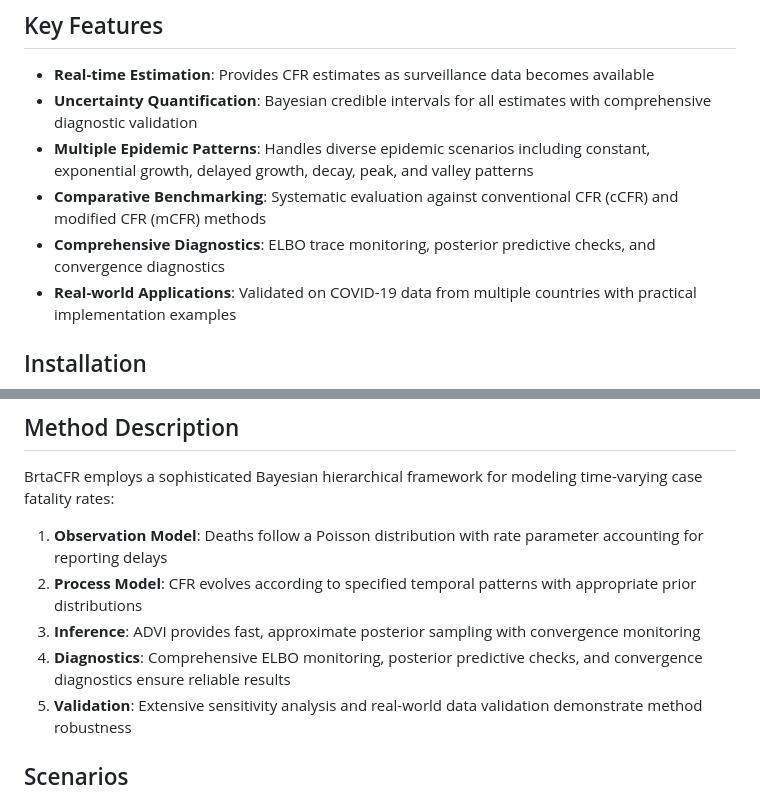
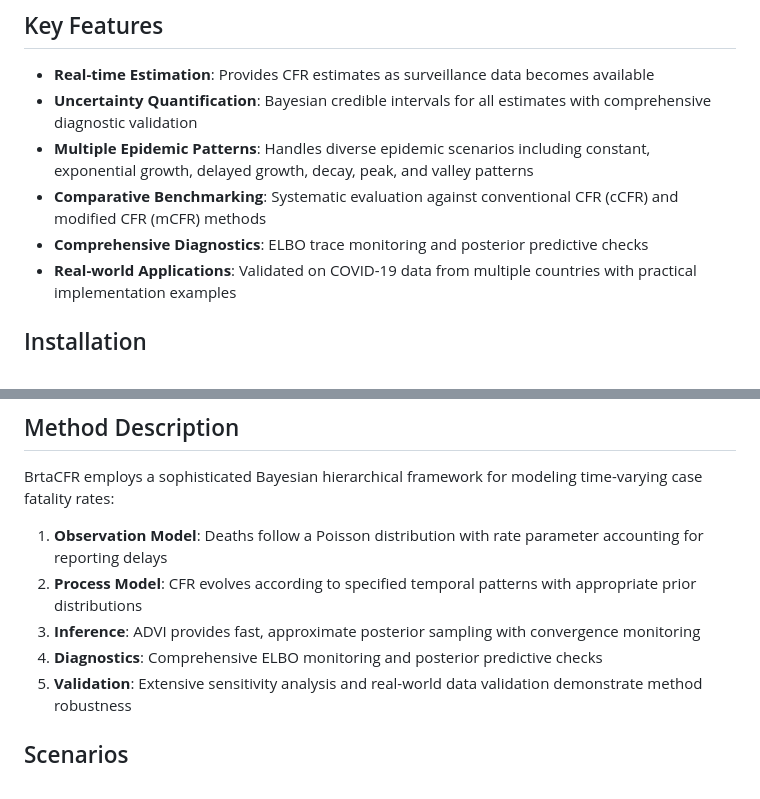
Before and after one commit to BobZhangHT/BrtaCFR, a Markdown page: README.md, 2 parts joined by grey strips. Drawn GitHub-style.

```diff
--- a/README.md
+++ b/README.md
@@ -10,7 +10,7 @@ BrtaCFR is a comprehensive Bayesian framework for real-time estimation of case f
 - **Uncertainty Quantification**: Bayesian credible intervals for all estimates with comprehensive diagnostic validation
 - **Multiple Epidemic Patterns**: Handles diverse epidemic scenarios including constant, exponential growth, delayed growth, decay, peak, and valley patterns
 - **Comparative Benchmarking**: Systematic evaluation against conventional CFR (cCFR) and modified CFR (mCFR) methods
-- **Comprehensive Diagnostics**: ELBO trace monitoring, posterior predictive checks, and convergence diagnostics
+- **Comprehensive Diagnostics**: ELBO trace monitoring and posterior predictive checks
 - **Real-world Applications**: Validated on COVID-19 data from multiple countries with practical implementation examples
 
 ## Installation
@@ -183,7 +183,7 @@ BrtaCFR employs a sophisticated Bayesian hierarchical framework for modeling tim
 1. **Observation Model**: Deaths follow a Poisson distribution with rate parameter accounting for reporting delays
 2. **Process Model**: CFR evolves according to specified temporal patterns with appropriate prior distributions
 3. **Inference**: ADVI provides fast, approximate posterior sampling with convergence monitoring
-4. **Diagnostics**: Comprehensive ELBO monitoring, posterior predictive checks, and convergence diagnostics ensure reliable results
+4. **Diagnostics**: Comprehensive ELBO monitoring and posterior predictive checks
 5. **Validation**: Extensive sensitivity analysis and real-world data validation demonstrate method robustness
 
 ## Scenarios
```
